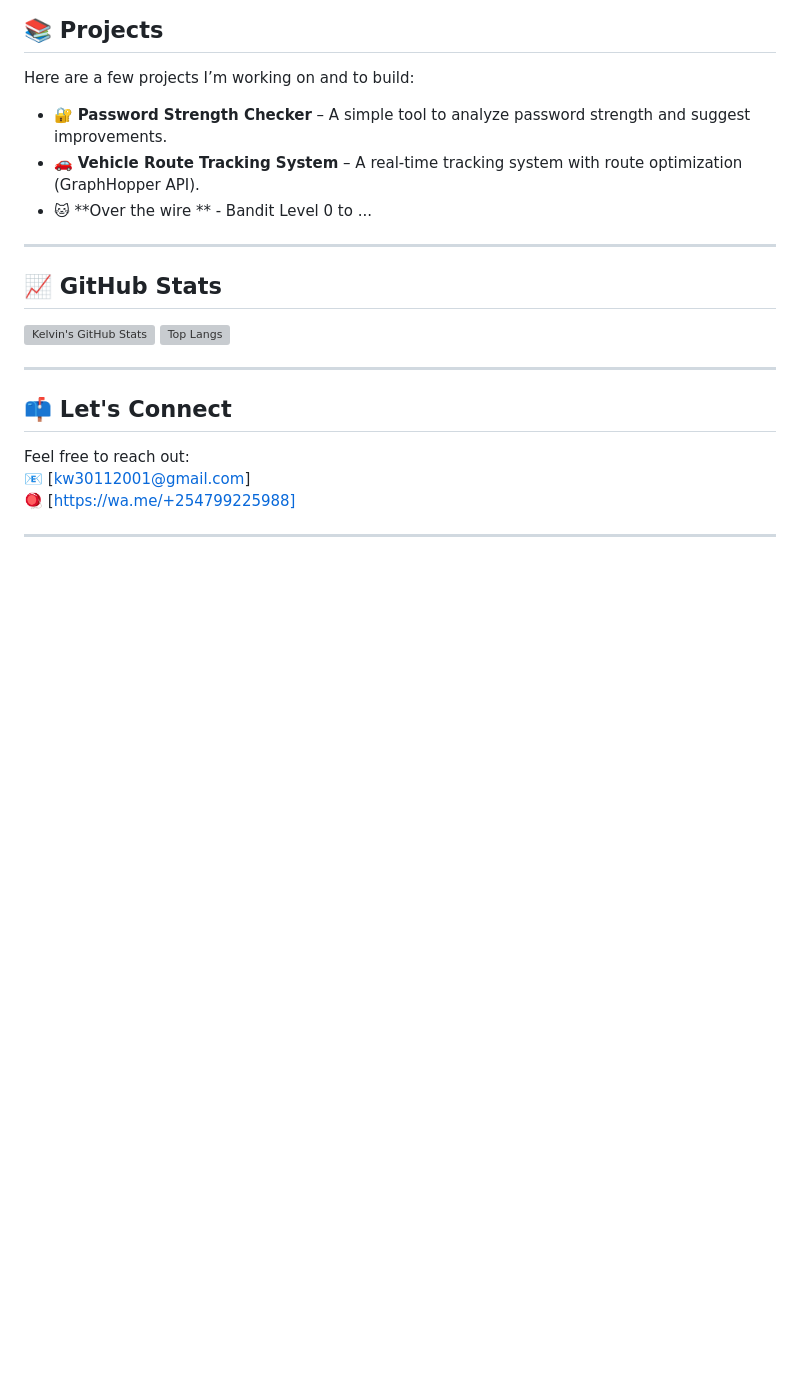
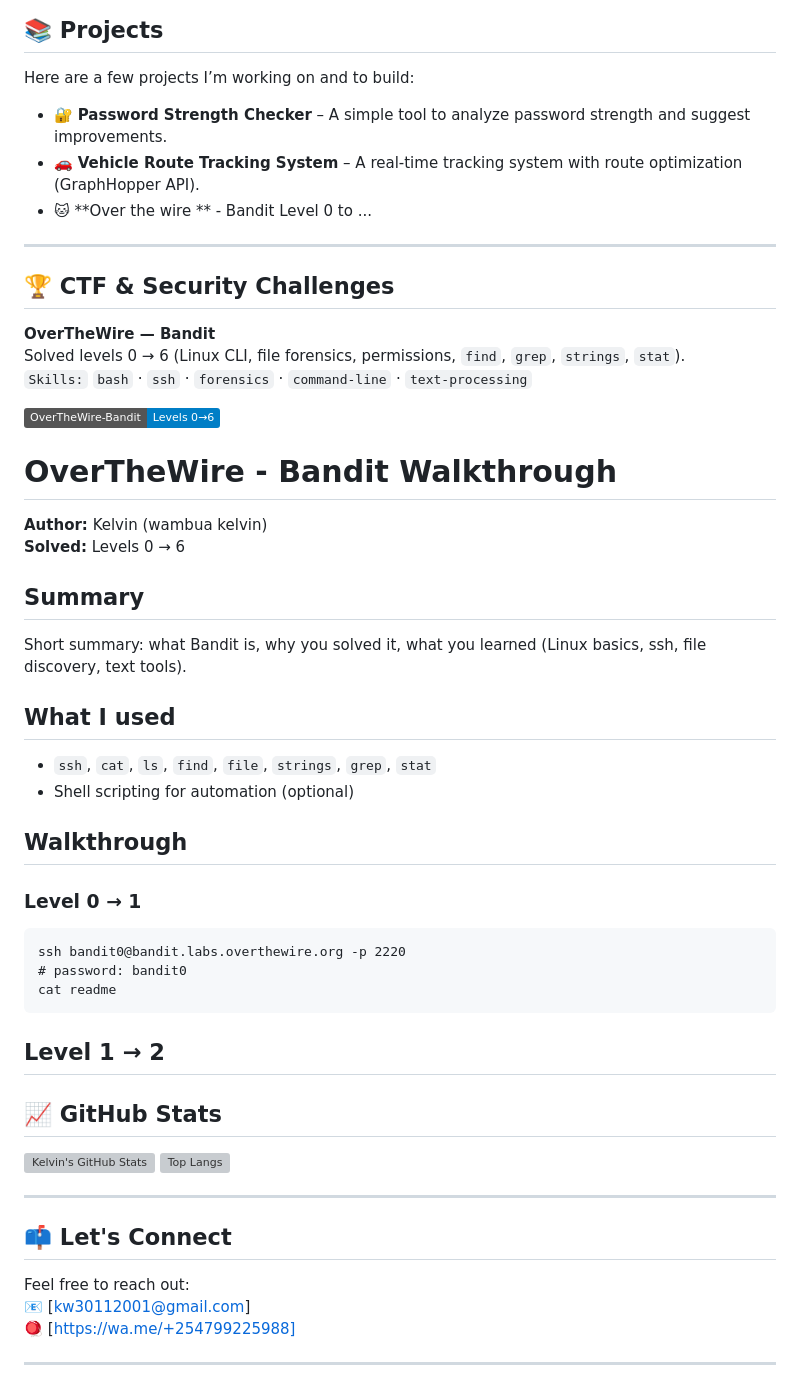
Before and after one commit to atratarom/atratarom, a Markdown page: README.md, the part around the change. Rendered like a GitHub page; badges without logos; blank space fills up the shorter version; grey boxes are pictures that could not be loaded.

````diff
--- a/README.md
+++ b/README.md
@@ -46,6 +46,35 @@ Here are a few projects I’m working on and to build:
 - 🐱 **Over the wire ** - Bandit Level 0 to ...
 ---
 
+## 🏆 CTF & Security Challenges
+
+**OverTheWire — Bandit**
+Solved levels 0 → 6 (Linux CLI, file forensics, permissions, `find`, `grep`, `strings`, `stat`).
+`Skills:` `bash` · `ssh` · `forensics` · `command-line` · `text-processing`
+
+![Bandit solved](https://img.shields.io/badge/OverTheWire--Bandit-Levels%200%E2%86%926-blue)
+
+# OverTheWire - Bandit Walkthrough
+
+**Author:** Kelvin (wambua kelvin)
+**Solved:** Levels 0 → 6
+
+## Summary
+Short summary: what Bandit is, why you solved it, what you learned (Linux basics, ssh, file discovery, text tools).
+
+## What I used
+- `ssh`, `cat`, `ls`, `find`, `file`, `strings`, `grep`, `stat`
+- Shell scripting for automation (optional)
+
+## Walkthrough
+### Level 0 → 1
+```- Command used:
+ssh bandit0@bandit.labs.overthewire.org -p 2220
+# password: bandit0
+cat readme
+```
+## Level 1 → 2
+
 
 
 ## 📈 GitHub Stats
````
